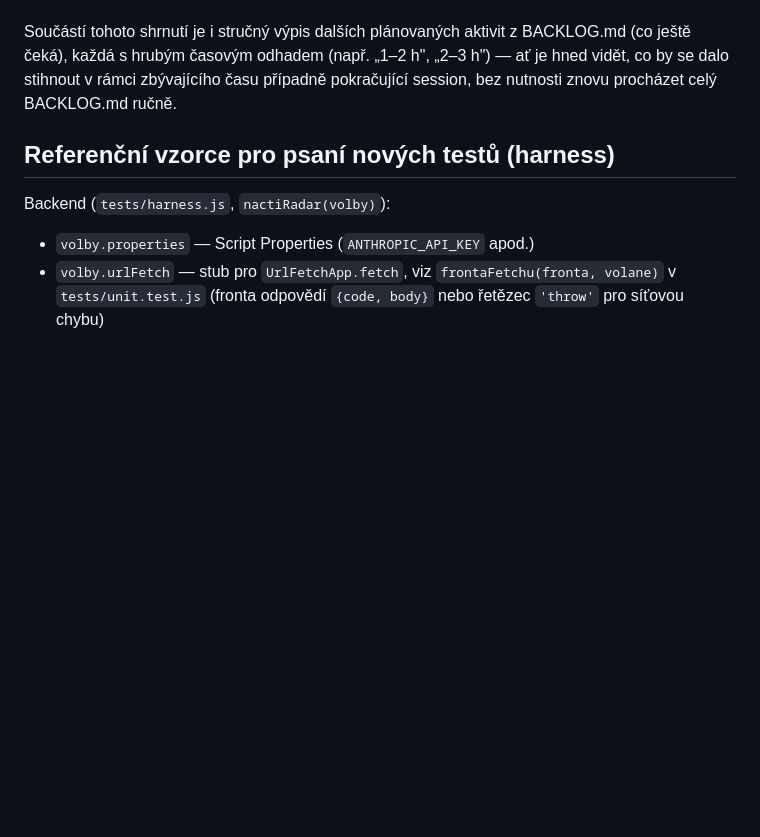
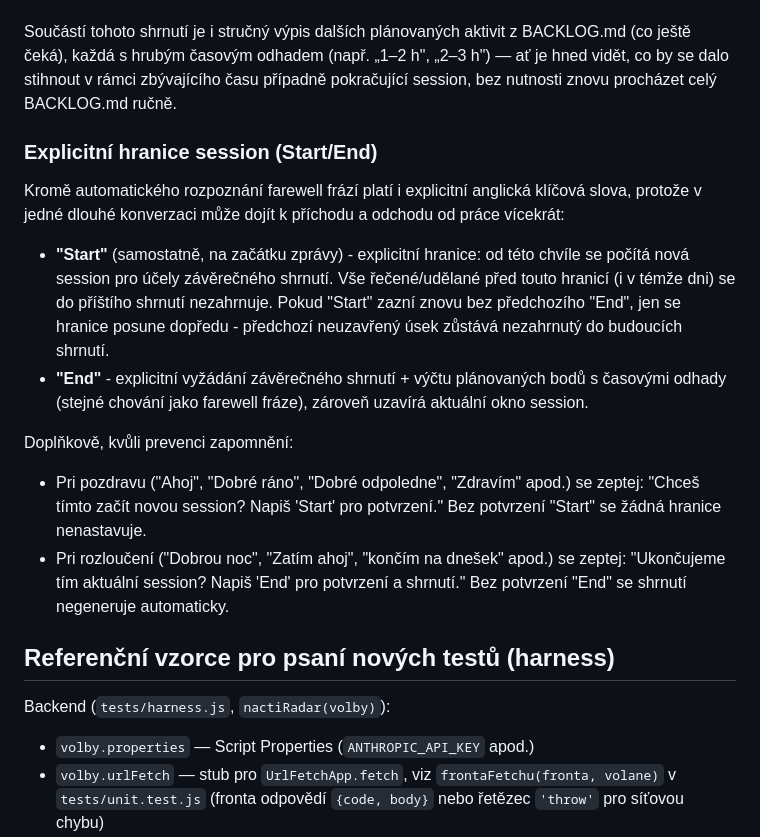
Before and after one commit to Akimto01/Kulturni_radar, a Markdown page: Docs/kulturni-radar-workflow/SKILL.md, the part around the change. Drawn GitHub-style; blank space fills up the shorter version.

Commit message:
SKILL.md - explicitni Start/End hranice session

```diff
--- a/Docs/kulturni-radar-workflow/SKILL.md
+++ b/Docs/kulturni-radar-workflow/SKILL.md
@@ -173,6 +173,30 @@ z BACKLOG.md (co ještě čeká), každá s hrubým časovým odhadem (např.
 „1–2 h", „2–3 h") — ať je hned vidět, co by se dalo stihnout v rámci
 zbývajícího času případně pokračující session, bez nutnosti znovu
 procházet celý BACKLOG.md ručně.
+
+### Explicitní hranice session (Start/End)
+Kromě automatického rozpoznání farewell frází platí i explicitní
+anglická klíčová slova, protože v jedné dlouhé konverzaci může dojít
+k příchodu a odchodu od práce vícekrát:
+
+- **"Start"** (samostatně, na začátku zprávy) - explicitní hranice:
+  od této chvíle se počítá nová session pro účely závěrečného
+  shrnutí. Vše řečené/udělané před touto hranicí (i v témže dni) se
+  do příštího shrnutí nezahrnuje. Pokud "Start" zazní znovu bez
+  předchozího "End", jen se hranice posune dopředu - předchozí
+  neuzavřený úsek zůstává nezahrnutý do budoucích shrnutí.
+- **"End"** - explicitní vyžádání závěrečného shrnutí + výčtu
+  plánovaných bodů s časovými odhady (stejné chování jako farewell
+  fráze), zároveň uzavírá aktuální okno session.
+
+Doplňkově, kvůli prevenci zapomnění:
+- Pri pozdravu ("Ahoj", "Dobré ráno", "Dobré odpoledne", "Zdravím"
+  apod.) se zeptej: "Chceš tímto začít novou session? Napiš 'Start'
+  pro potvrzení." Bez potvrzení "Start" se žádná hranice nenastavuje.
+- Pri rozloučení ("Dobrou noc", "Zatím ahoj", "končím na dnešek"
+  apod.) se zeptej: "Ukončujeme tím aktuální session? Napiš 'End' pro
+  potvrzení a shrnutí." Bez potvrzení "End" se shrnutí negeneruje
+  automaticky.
 
 ## Referenční vzorce pro psaní nových testů (harness)
 
```
